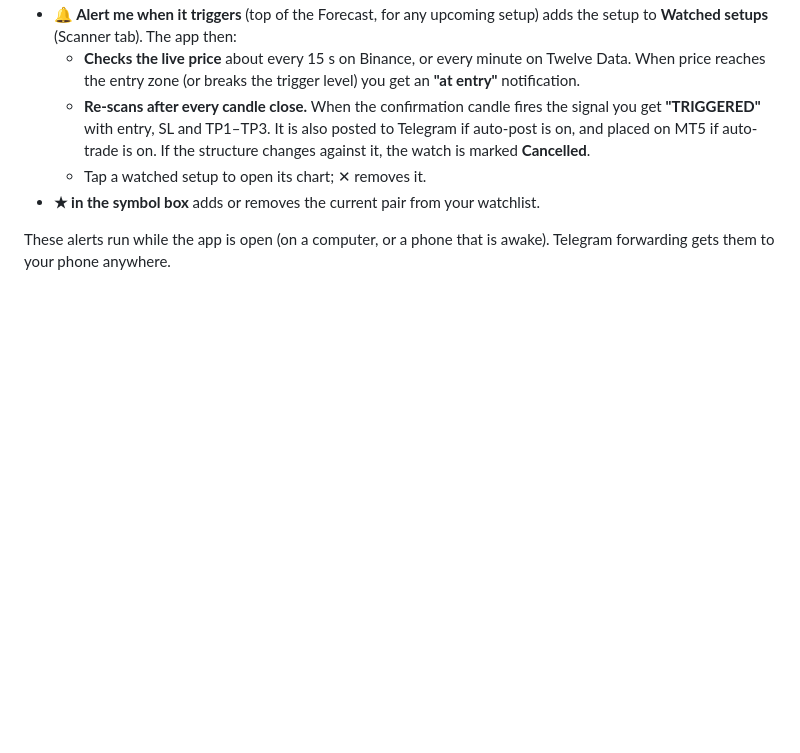
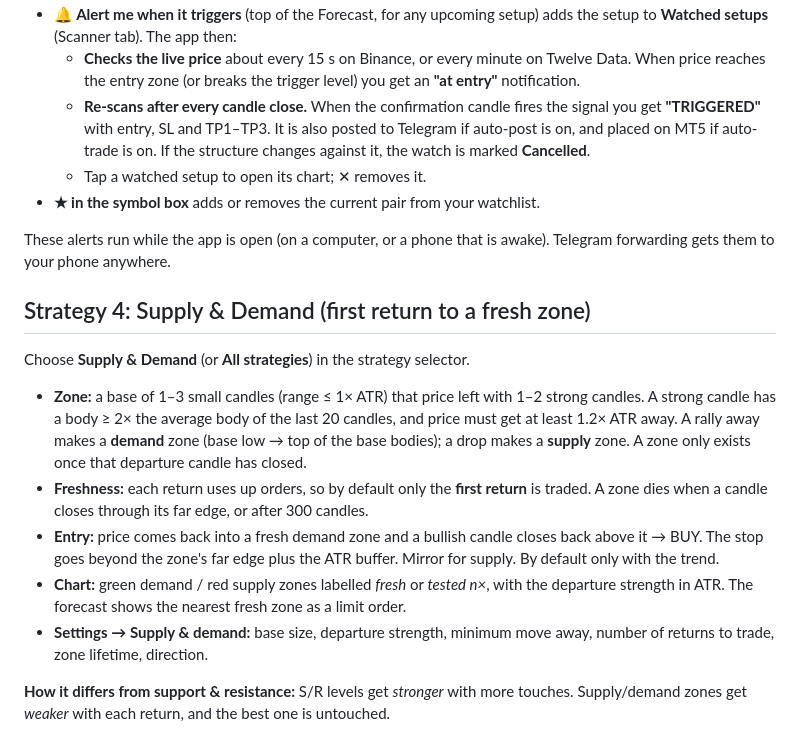
Before and after one commit to Neyofissie/EA, a Markdown page: webapp/README.md, the part around the change. GitHub-like rendering; blank space fills up the shorter version.

```diff
--- a/webapp/README.md
+++ b/webapp/README.md
@@ -206,3 +206,13 @@ Forex and gold have no central volume, so for them the profile counts **time at
 - **★ in the symbol box** adds or removes the current pair from your watchlist.
 
 These alerts run while the app is open (on a computer, or a phone that is awake). Telegram forwarding gets them to your phone anywhere.
+
+## Strategy 4: Supply & Demand (first return to a fresh zone)
+Choose **Supply & Demand** (or **All strategies**) in the strategy selector.
+- **Zone:** a base of 1–3 small candles (range ≤ 1× ATR) that price left with 1–2 strong candles. A strong candle has a body ≥ 2× the average body of the last 20 candles, and price must get at least 1.2× ATR away. A rally away makes a **demand** zone (base low → top of the base bodies); a drop makes a **supply** zone. A zone only exists once that departure candle has closed.
+- **Freshness:** each return uses up orders, so by default only the **first return** is traded. A zone dies when a candle closes through its far edge, or after 300 candles.
+- **Entry:** price comes back into a fresh demand zone and a bullish candle closes back above it → BUY. The stop goes beyond the zone's far edge plus the ATR buffer. Mirror for supply. By default only with the trend.
+- **Chart:** green demand / red supply zones labelled *fresh* or *tested n×*, with the departure strength in ATR. The forecast shows the nearest fresh zone as a limit order.
+- **Settings → Supply & demand:** base size, departure strength, minimum move away, number of returns to trade, zone lifetime, direction.
+
+**How it differs from support & resistance:** S/R levels get *stronger* with more touches. Supply/demand zones get *weaker* with each return, and the best one is untouched.
```
Also changed, not shown: webapp/supply-demand.png (added), 1 other file.
